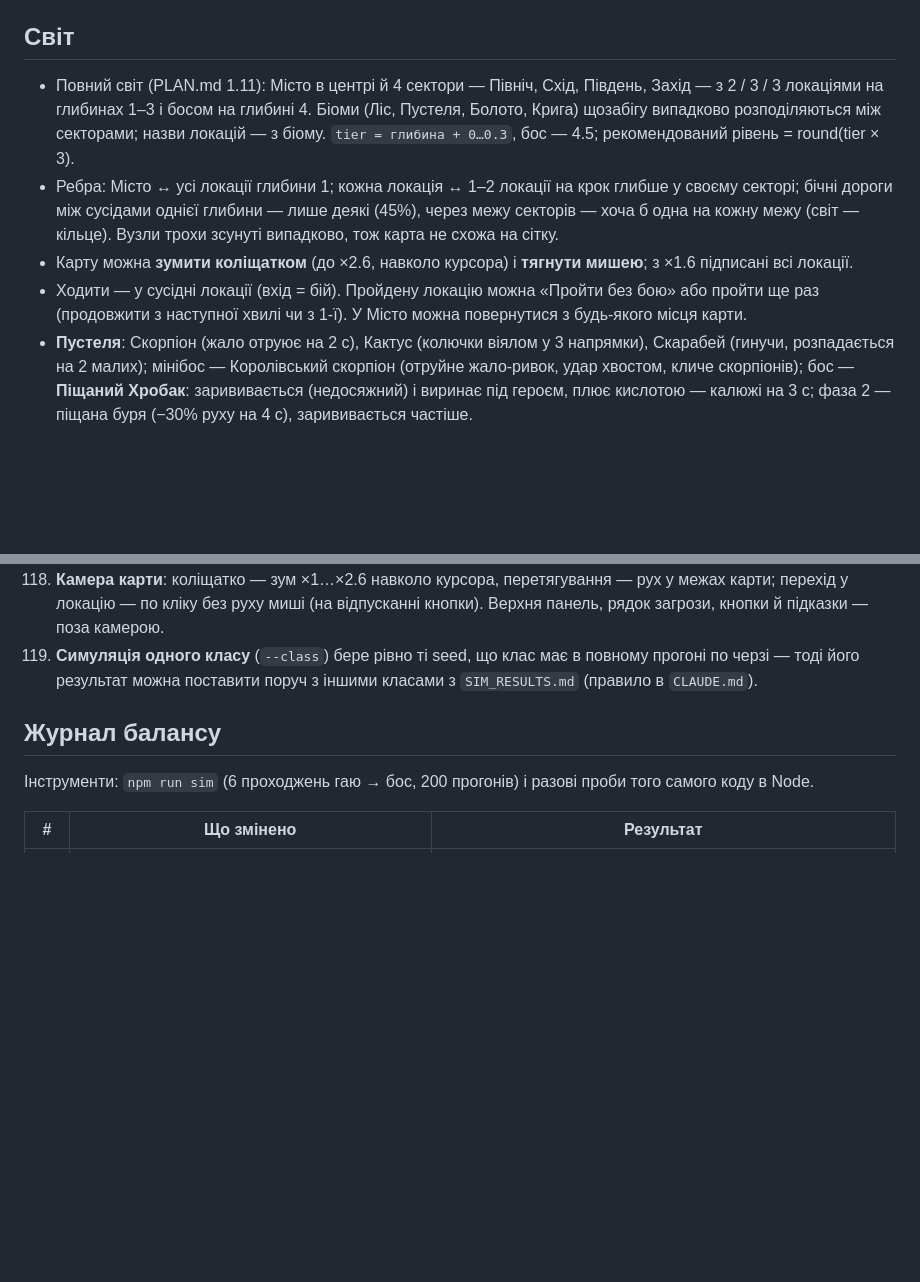
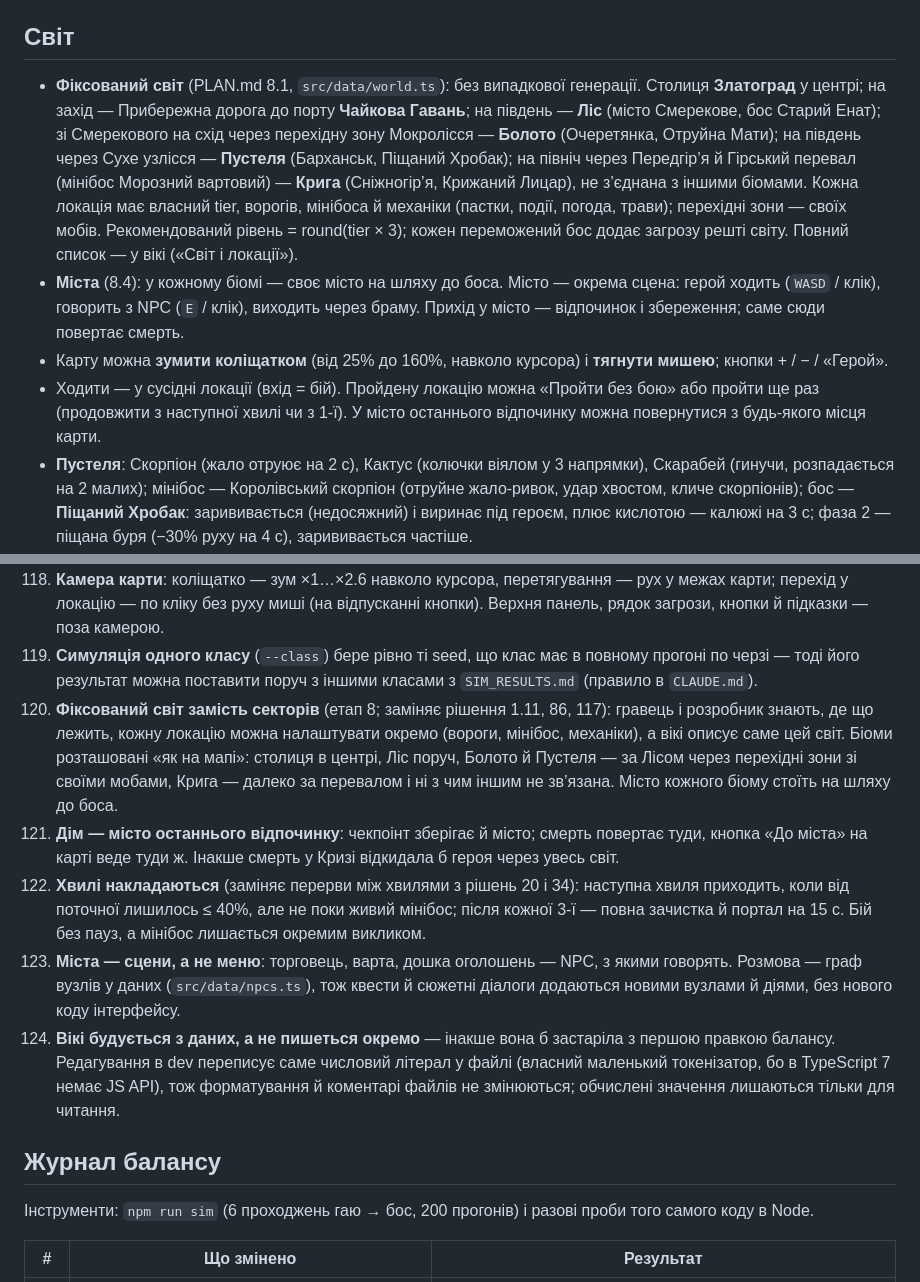
Before and after one commit to yuk1teru/Expedition, a Markdown page: README.md, 2 parts joined by grey strips. Rendered like a GitHub page; blank space fills up the shorter version.

Commit message:
README: фіксований світ, міста, рішення 120–124 (етап 8)

```diff
--- a/README.md
+++ b/README.md
@@ -60,10 +60,10 @@ Seed забігу показано в правому верхньому куті
 
 ## Світ
 
-- Повний світ (PLAN.md 1.11): Місто в центрі й 4 сектори — Північ, Схід, Південь, Захід — з 2 / 3 / 3 локаціями на глибинах 1–3 і босом на глибині 4. Біоми (Ліс, Пустеля, Болото, Крига) щозабігу випадково розподіляються між секторами; назви локацій — з біому. `tier = глибина + 0…0.3`, бос — 4.5; рекомендований рівень = round(tier × 3).
-- Ребра: Місто ↔ усі локації глибини 1; кожна локація ↔ 1–2 локації на крок глибше у своєму секторі; бічні дороги між сусідами однієї глибини — лише деякі (45%), через межу секторів — хоча б одна на кожну межу (світ — кільце). Вузли трохи зсунуті випадково, тож карта не схожа на сітку.
-- Карту можна **зумити коліщатком** (до ×2.6, навколо курсора) і **тягнути мишею**; з ×1.6 підписані всі локації.
-- Ходити — у сусідні локації (вхід = бій). Пройдену локацію можна «Пройти без бою» або пройти ще раз (продовжити з наступної хвилі чи з 1-ї). У Місто можна повернутися з будь-якого місця карти.
+- **Фіксований світ** (PLAN.md 8.1, `src/data/world.ts`): без випадкової генерації. Столиця **Златоград** у центрі; на захід — Прибережна дорога до порту **Чайкова Гавань**; на південь — **Ліс** (місто Смерекове, бос Старий Енат); зі Смерекового на схід через перехідну зону Мокролісся — **Болото** (Очеретянка, Отруйна Мати); на південь через Сухе узлісся — **Пустеля** (Барханськ, Піщаний Хробак); на північ через Передгір’я й Гірський перевал (мінібос Морозний вартовий) — **Крига** (Сніжногір’я, Крижаний Лицар), не з’єднана з іншими біомами. Кожна локація має власний tier, ворогів, мінібоса й механіки (пастки, події, погода, трави); перехідні зони — своїх мобів. Рекомендований рівень = round(tier × 3); кожен переможений бос додає загрозу решті світу. Повний список — у вікі («Світ і локації»).
+- **Міста** (8.4): у кожному біомі — своє місто на шляху до боса. Місто — окрема сцена: герой ходить (`WASD` / клік), говорить з NPC (`E` / клік), виходить через браму. Прихід у місто — відпочинок і збереження; саме сюди повертає смерть.
+- Карту можна **зумити коліщатком** (від 25% до 160%, навколо курсора) і **тягнути мишею**; кнопки + / − / «Герой».
+- Ходити — у сусідні локації (вхід = бій). Пройдену локацію можна «Пройти без бою» або пройти ще раз (продовжити з наступної хвилі чи з 1-ї). У місто останнього відпочинку можна повернутися з будь-якого місця карти.
 - **Пустеля**: Скорпіон (жало отруює на 2 с), Кактус (колючки віялом у 3 напрямки), Скарабей (гинучи, розпадається на 2 малих); мінібос — Королівський скорпіон (отруйне жало-ривок, удар хвостом, кличе скорпіонів); бос — **Піщаний Хробак**: зарививається (недосяжний) і виринає під героєм, плює кислотою — калюжі на 3 с; фаза 2 — піщана буря (−30% руху на 4 с), зарививається частіше.
 - **Болото**: Слизень (ділиться на двох менших), Жаба (стрибок здалеку), Болотяник (удар сповільнює на 30%); мінібос — Стара Жаба (стрибок, язик-лінія, що притягує героя, кличе жаб); бос — **Отруйна Мати**: отруйні калюжі дугою (6 с), кличе слизнів; фаза 2 — токсична хвиля, кільце від боса, від якого не втекти пішки — лише скілом руху (Ривок, Телепорт, Відскок, черевики) або невразливістю.
 - **Крига**: Крижаний вовк (стрибок, укус сповільнює на 35%), Сніговик (сніжки сповільнюють), Крижаний голем (+20 броні); мінібос — Морозний вартовий (крижані шипи під героєм, віяло уламків, кільце холоду); бос — **Крижаний Лицар**: таран по лінії до стіни (1 с телеграф), кільце шипів із двома проходами; фаза 2 — аура холоду (−25% руху поруч), два тарани поспіль.
@@ -315,6 +315,11 @@ tests/               rng, mapgen, formulas, cards, boss, biomes, waves, skills,
 117. **Хаотична карта**: зсув вузлів (кут ±40% слоту, радіус ±9%, глибина 3 — лише всередину, бос — без зсуву радіуса, щоб не налазити на лігва; ≥ 54 px між центрами, інакше найпросторіше з місць), бічні дороги з шансом 45%, між секторами — хоча б одна на межу. Зв’язність гарантують дороги «Місто → глибина 1 → … → бос».
 118. **Камера карти**: коліщатко — зум ×1…×2.6 навколо курсора, перетягування — рух у межах карти; перехід у локацію — по кліку без руху миші (на відпусканні кнопки). Верхня панель, рядок загрози, кнопки й підказки — поза камерою.
 119. **Симуляція одного класу** (`--class`) бере рівно ті seed, що клас має в повному прогоні по черзі — тоді його результат можна поставити поруч з іншими класами з `SIM_RESULTS.md` (правило в `CLAUDE.md`).
+120. **Фіксований світ замість секторів** (етап 8; заміняє рішення 1.11, 86, 117): гравець і розробник знають, де що лежить, кожну локацію можна налаштувати окремо (вороги, мінібос, механіки), а вікі описує саме цей світ. Біоми розташовані «як на мапі»: столиця в центрі, Ліс поруч, Болото й Пустеля — за Лісом через перехідні зони зі своїми мобами, Крига — далеко за перевалом і ні з чим іншим не зв’язана. Місто кожного біому стоїть на шляху до боса.
+121. **Дім — місто останнього відпочинку**: чекпоінт зберігає й місто; смерть повертає туди, кнопка «До міста» на карті веде туди ж. Інакше смерть у Кризі відкидала б героя через увесь світ.
+122. **Хвилі накладаються** (заміняє перерви між хвилями з рішень 20 і 34): наступна хвиля приходить, коли від поточної лишилось ≤ 40%, але не поки живий мінібос; після кожної 3-ї — повна зачистка й портал на 15 с. Бій без пауз, а мінібос лишається окремим викликом.
+123. **Міста — сцени, а не меню**: торговець, варта, дошка оголошень — NPC, з якими говорять. Розмова — граф вузлів у даних (`src/data/npcs.ts`), тож квести й сюжетні діалоги додаються новими вузлами й діями, без нового коду інтерфейсу.
+124. **Вікі будується з даних, а не пишеться окремо** — інакше вона б застаріла з першою правкою балансу. Редагування в dev переписує саме числовий літерал у файлі (власний маленький токенізатор, бо в TypeScript 7 немає JS API), тож форматування й коментарі файлів не змінюються; обчислені значення лишаються тільки для читання.
 
 ## Журнал балансу
 
```
